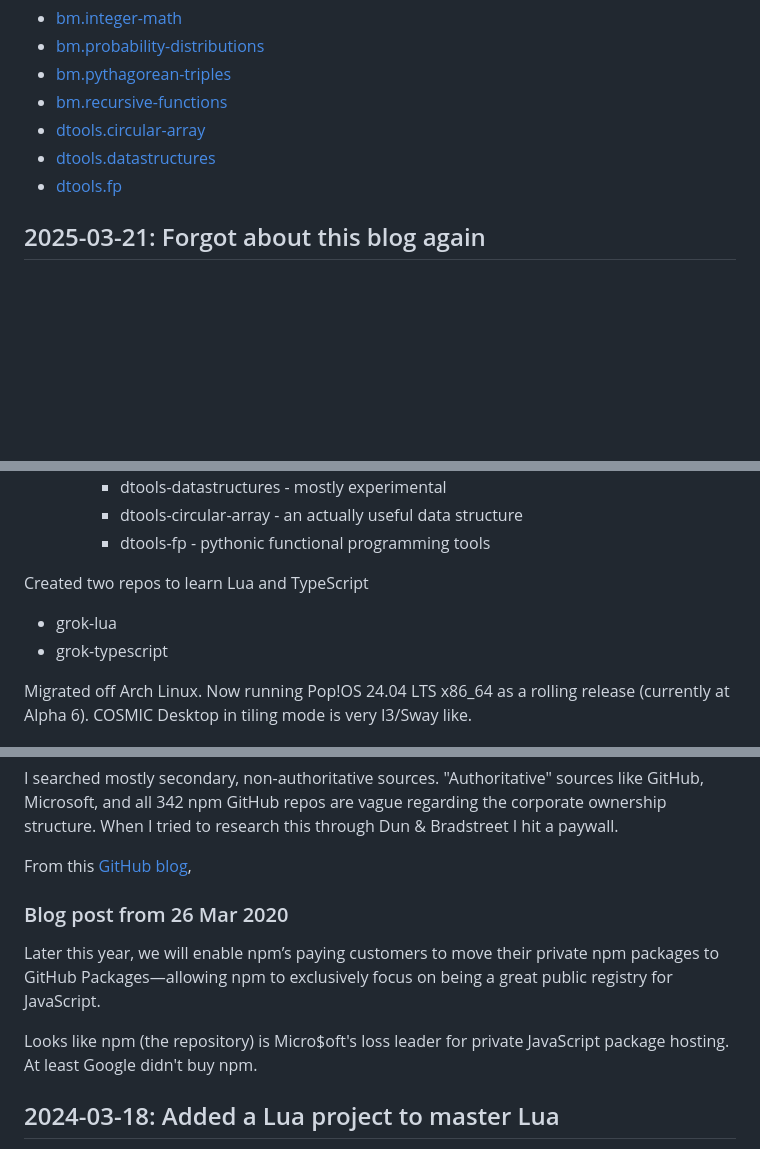
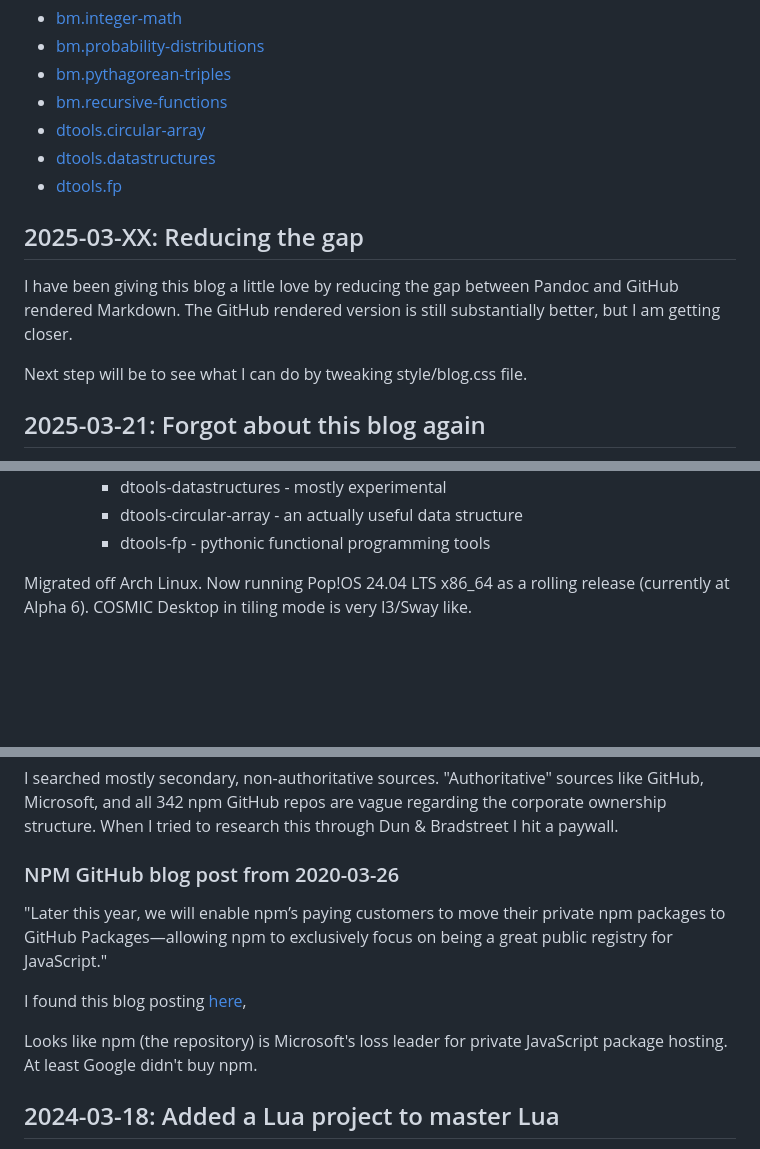
Before and after one commit to grscheller/web, a Markdown page: src/blog.md, 3 parts joined by grey strips. GitHub-like rendering; blank space fills up the shorter version.

Commit message:
Starting a new entry in src/blog.md
- have not rendered it to docs/blog.html yet

```diff
--- a/src/blog.md
+++ b/src/blog.md
@@ -35,6 +35,14 @@ on GitHub.
 - [dtools.datastructures](https://pypi.org/project/dtools.datastructures)
 - [dtools.fp](https://pypi.org/project/dtools.fp)
 
+## 2025-03-XX: Reducing the gap
+
+I have been giving this blog a little love by reducing the gap between
+Pandoc and GitHub rendered Markdown. The GitHub rendered version is
+still substantially better, but I am getting closer.
+
+Next step will be to see what I can do by tweaking style/blog.css file.
+
 ## 2025-03-21: Forgot about this blog again
 
 I updated my Repo links at the top of the page. I'll try and commit to
@@ -52,11 +60,6 @@ Some of the things I been up to are
     - dtools-datastructures - mostly experimental
     - dtools-circular-array - an actually useful data structure
     - dtools-fp - pythonic functional programming tools
-
-Created two repos to learn Lua and TypeScript
-
-- grok-lua
-- grok-typescript
 
 Migrated off Arch Linux. Now running Pop!OS 24.04 LTS x86_64 as
 a rolling release (currently at Alpha 6). COSMIC Desktop in tiling mode
@@ -98,16 +101,16 @@ sources like GitHub, Microsoft, and all 342 npm GitHub repos are vague
 regarding the corporate ownership structure. When I tried to research
 this through Dun & Bradstreet I hit a paywall.
 
-From this
-[GitHub blog](https://github.blog/2020-03-16-npm-is-joining-github/),
+### NPM GitHub blog post from 2020-03-26
 
-### Blog post from 26 Mar 2020
+"Later this year, we will enable npm’s paying customers to move their
+private npm packages to GitHub Packages—allowing npm to exclusively
+focus on being a great public registry for JavaScript."
 
-Later this year, we will enable npm’s paying customers to move their
-private npm packages to GitHub Packages—allowing npm to exclusively
-focus on being a great public registry for JavaScript.
+I found this blog posting
+[here](https://github.blog/2020-03-16-npm-is-joining-github/),
 
-Looks like npm (the repository) is Micro$oft's loss leader for private
+Looks like npm (the repository) is Microsoft's loss leader for private
 JavaScript package hosting. At least Google didn't buy npm.
 
 ## 2024-03-18: Added a Lua project to master Lua
```
Also changed, not shown: other parts of src/blog.md (+1 -1 lines).
